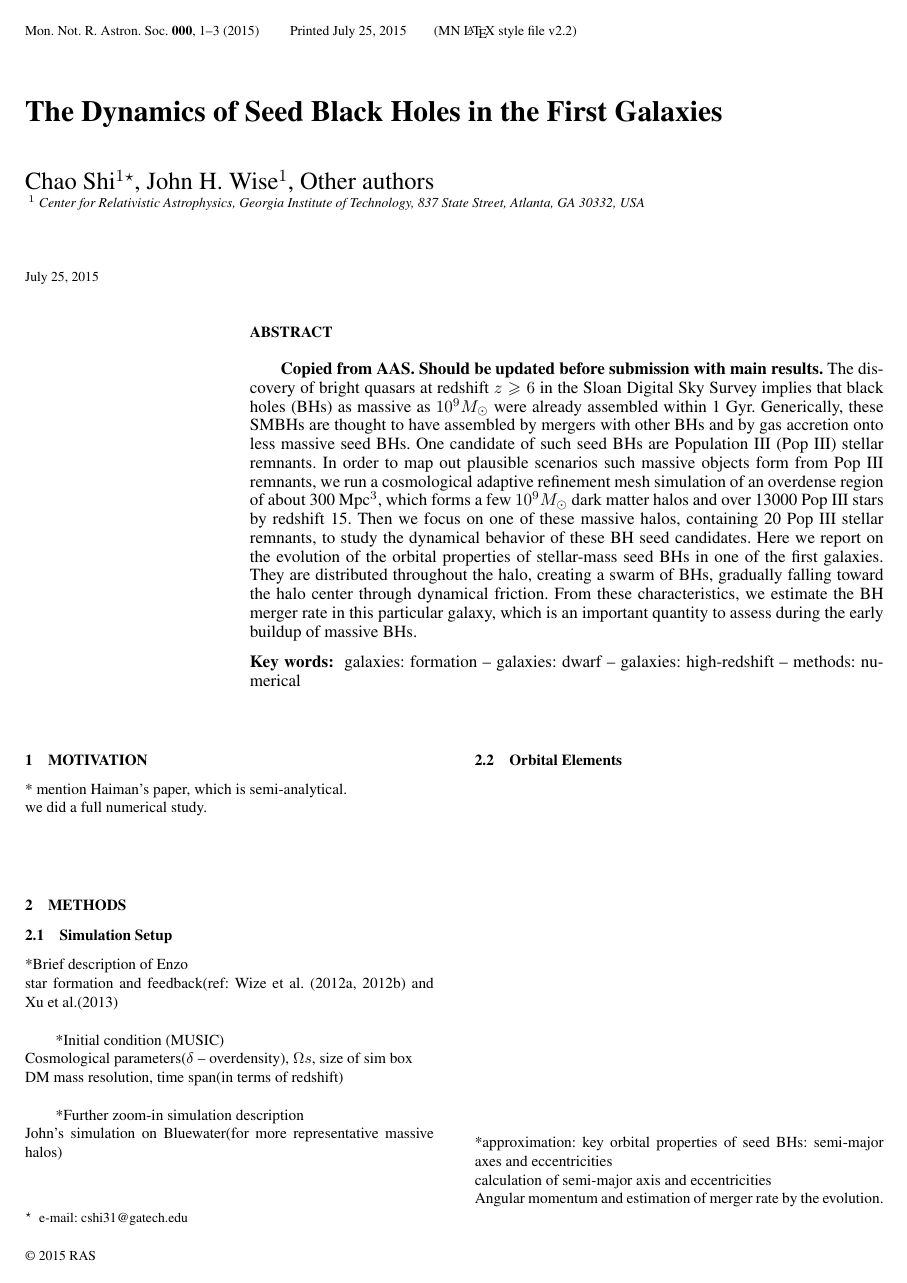
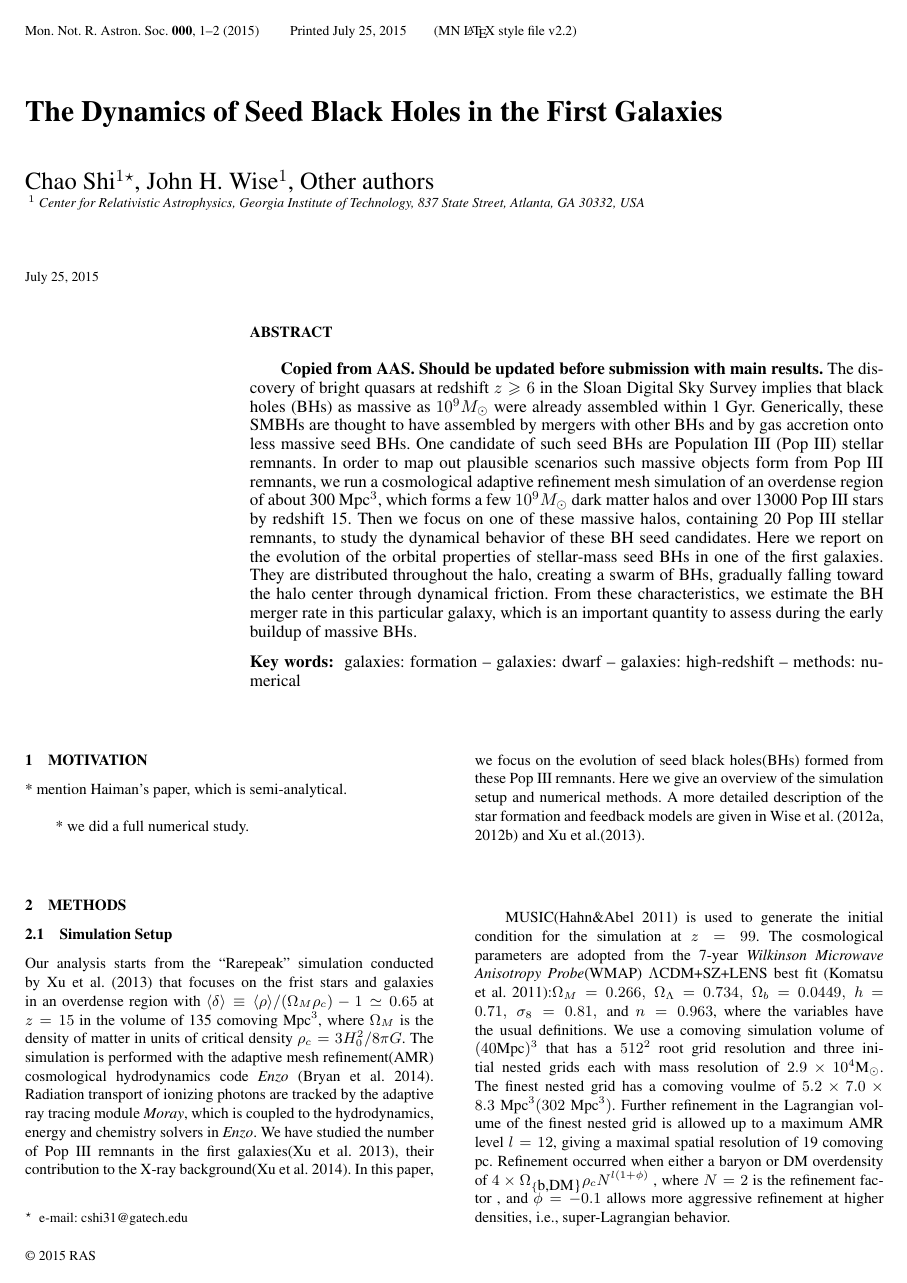
Before and after one commit to shichao116/git_cluster, a LaTeX paper (paper/ms.tex): page 1 of 3 before the commit and page 1 of 2 after it. Compiled offline with pdfLaTeX; a LaTeX package or settings file that is missing is left out.

Commit message:
part of simulation setup

```diff
--- a/paper/ms.tex
+++ b/paper/ms.tex
@@ -69,19 +69,52 @@
 \end{keywords}
 
 \section{Motivation}
+% why study SMBH? Especially, why DYNAMICS?
+
+% other work that has already studied these
 * mention Haiman's paper, which is semi-analytical. \\
+
+% our work
 * we did a full numerical study. \\
 
 \section{Methods}
 
 \subsection{Simulation Setup}
-*Brief description of Enzo \\
-*star formation and feedback(ref: Wize et al. (2012a, 2012b) and Xu et
-al.(2013)\\
+Our analysis starts from the ``Rarepeak'' simulation conducted by Xu et al.
+(2013) that focuses on the frist stars and galaxies in an overdense region with
+$\langle\delta\rangle \equiv \langle\rho\rangle/(\Omega_M\rho_c)-1\simeq 0.65$
+at $z=15$ in the volume of 135 comoving $\mbox{Mpc}^3$, where $\Omega_M$ is the density
+of matter in units of critical density $\rho_c = 3H^2_0/8\pi G$. The simulation
+is performed with the adaptive mesh refinement(AMR) cosmological hydrodynamics
+code \textit{Enzo} (Bryan et al. 2014). Radiation transport of ionizing photons are
+tracked by the adaptive ray tracing module \textit{Moray}, which is coupled to the
+hydrodynamics, energy and chemistry solvers in \textit{Enzo}. We have studied the
+number of Pop III remnants in the first galaxies(Xu et al. 2013), their
+contribution to the X-ray background(Xu et al. 2014). In this paper, we focus on
+the evolution of seed black holes(BHs) formed from these Pop III remnants.
+Here we give an overview of the simulation setup and numerical methods. A more
+detailed description of the star formation and feedback models are given in
+Wise et al. (2012a, 2012b) and Xu et al.(2013).\\
 
-*Initial condition (MUSIC)\\
-*Cosmological parameters($\delta$ -- overdensity), $\Omega s$, size of sim box\\
-DM mass resolution, time span(in terms of redshift)\\
+MUSIC(Hahn\&Abel 2011) is used to generate the initial condition for the
+simulation at $z=99$. The cosmological parameters are adopted from the 7-year
+\textit{Wilkinson Microwave Anisotropy Probe}(WMAP) $\Lambda\mbox{CDM}$+SZ+LENS
+best fit (Komatsu et al. 2011):$\Omega_M=0.266, \ \Omega_{\Lambda}=0.734,\
+\Omega_b=0.0449,\ h = 0.71,\ \sigma_8=0.81,\ \mbox{and}\ n=0.963$, where the
+variables have the usual definitions. We use a comoving simulation volume of
+$(40\mbox{Mpc})^3$ that has a $512^2$ root grid resolution and three initial
+nested grids each with mass resolution of $2.9\times 10^4\mbox{M}_{\odot}$. The
+finest nested grid has a comoving voulme of $5.2\times 7.0 \times 8.3\
+\mbox{Mpc}^3(302\ \mbox{Mpc}^3)$. Further refinement in the Lagrangian volume of
+the finest nested grid is allowed up to a maximum AMR level $l = 12$, giving a
+maximal spatial resolution of 19 comoving pc. Refinement occurred when either a
+baryon or DM overdensity of $4\times\Omega_{\{\textrm{b,DM\}}}\rho_cN^{l(1+\phi)}$
+, where $N=2$ is the refinement factor , and $\phi=-0.1$ allows more aggressive
+refinement at higher densities, i.e., super-Lagrangian behavior.
+
+
+%*Cosmological parameters($\delta$ -- overdensity), $\Omega s$, size of sim box\\
+%DM mass resolution, time span(in terms of redshift)\\
 
 *Further zoom-in simulation description\\
 *John's simulation on Bluewater(for more representative massive halos)
```
Also changed, not shown: paper/ms.pdf, paper/ms.tex (103 more changed lines), 2 other files.
